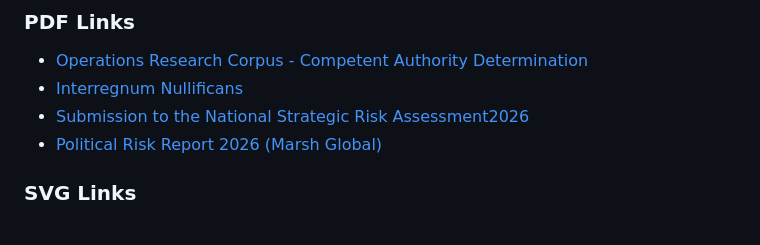
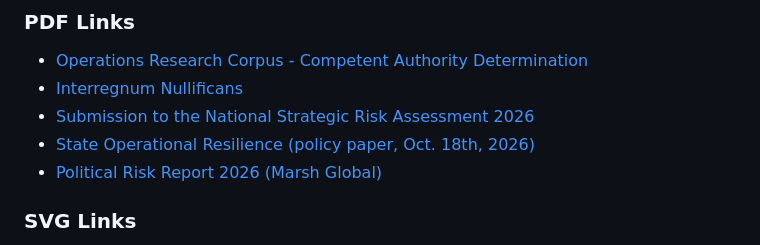
Before and after one commit to dr-bosch/post-hoc, a Markdown page: README.md, the part around the change. Drawn GitHub-style.

Commit message:
Fix PDF link formatting and add new policy paper link
Corrected the spacing in the PDF link title and added a new link for the State Operational Resilience policy paper.

```diff
--- a/README.md
+++ b/README.md
@@ -15,7 +15,8 @@
 ### PDF Links
 - [Operations Research Corpus - Competent Authority Determination](http://dr-bosch.github.io/post-hoc/ANNEX-Operations-Research-Corpus-Competent-Authority-Determination.pdf)
 - [Interregnum Nullificans](http://dr-bosch.github.io/post-hoc/Interregnum-Nullificans.pdf)
-- [Submission to the National Strategic Risk Assessment2026](http://dr-bosch.github.io/post-hoc/Submission-to-the-National-Strategic-Risk-Assessment-2026.pdf)
+- [Submission to the National Strategic Risk Assessment 2026](http://dr-bosch.github.io/post-hoc/Submission-to-the-National-Strategic-Risk-Assessment-2026.pdf)
+- [State Operational Resilience (policy paper, Oct. 18th, 2026)](http://dr-bosch.github.io/post-hoc/State-Operational-Resilience.pdf)
 - [Political Risk Report 2026 (Marsh Global)](http://dr-bosch.github.io/post-hoc/Political-Risk-Report-2026-MAR-GLOBAL.pdf)
 
 ### SVG Links
```
